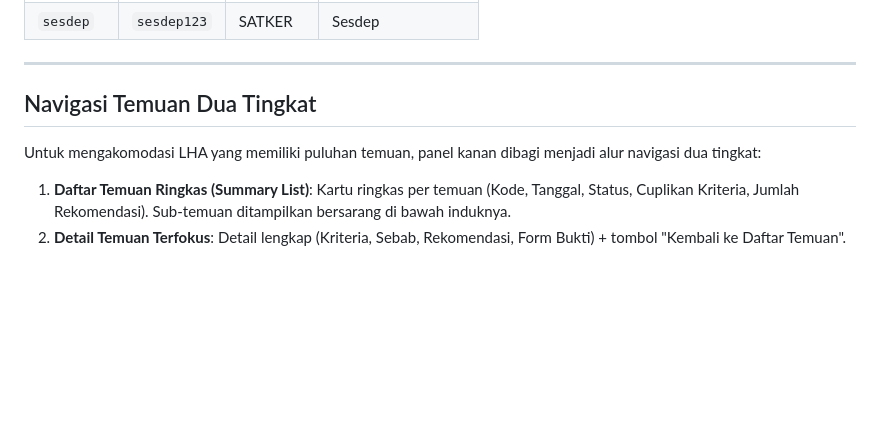
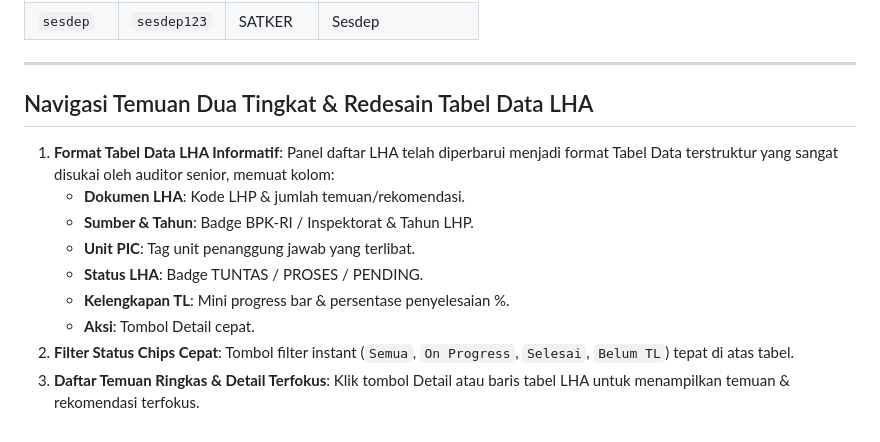
Before and after one commit to baniadamtampubolon/e-TLHP, a Markdown page: docs/walkthrough.md, the part around the change. Rendered like a GitHub page; blank space fills up the shorter version.

Commit message:
docs: update walkthrough with LHA Data Table layout details

```diff
--- a/docs/walkthrough.md
+++ b/docs/walkthrough.md
@@ -102,9 +102,14 @@ Kami telah membangun fondasi API Backend menggunakan **FastAPI** yang berjalan s
 
 ---
 
-## Navigasi Temuan Dua Tingkat
+## Navigasi Temuan Dua Tingkat & Redesain Tabel Data LHA
 
-Untuk mengakomodasi LHA yang memiliki puluhan temuan, panel kanan dibagi menjadi alur navigasi dua tingkat:
-
-1. **Daftar Temuan Ringkas (Summary List)**: Kartu ringkas per temuan (Kode, Tanggal, Status, Cuplikan Kriteria, Jumlah Rekomendasi). Sub-temuan ditampilkan bersarang di bawah induknya.
-2. **Detail Temuan Terfokus**: Detail lengkap (Kriteria, Sebab, Rekomendasi, Form Bukti) + tombol "Kembali ke Daftar Temuan".
+1. **Format Tabel Data LHA Informatif**: Panel daftar LHA telah diperbarui menjadi format Tabel Data terstruktur yang sangat disukai oleh auditor senior, memuat kolom:
+   - **Dokumen LHA**: Kode LHP & jumlah temuan/rekomendasi.
+   - **Sumber & Tahun**: Badge BPK-RI / Inspektorat & Tahun LHP.
+   - **Unit PIC**: Tag unit penanggung jawab yang terlibat.
+   - **Status LHA**: Badge TUNTAS / PROSES / PENDING.
+   - **Kelengkapan TL**: Mini progress bar & persentase penyelesaian %.
+   - **Aksi**: Tombol Detail cepat.
+2. **Filter Status Chips Cepat**: Tombol filter instant (`Semua`, `On Progress`, `Selesai`, `Belum TL`) tepat di atas tabel.
+3. **Daftar Temuan Ringkas & Detail Terfokus**: Klik tombol Detail atau baris tabel LHA untuk menampilkan temuan & rekomendasi terfokus.
```
